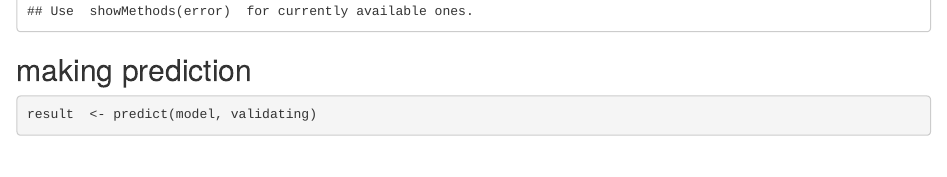
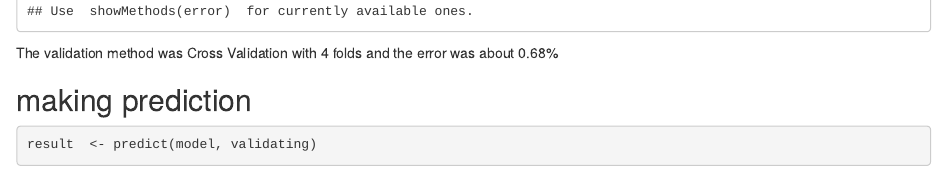
Before and after one commit to plancknet/Pratical_Machine_Learning, an R Markdown document (pml.Rmd): the page in a window 1100 px wide, from 2800 px down. Rendered offline with R 4.5, knitr and Pandoc, with nearby package versions; some code elsewhere in the file could not run offline.

Commit message:
Update pml.Rmd

````diff
--- a/pml.Rmd
+++ b/pml.Rmd
@@ -72,6 +72,9 @@ error <- (1 - sum(predict == testing$classe) / length(predict))
 error
 ```
 
+The validation method was Cross Validation with 4 folds and the error was about 0.68%
+
+
 ## making prediction
 
 ```{r predicting}
````
